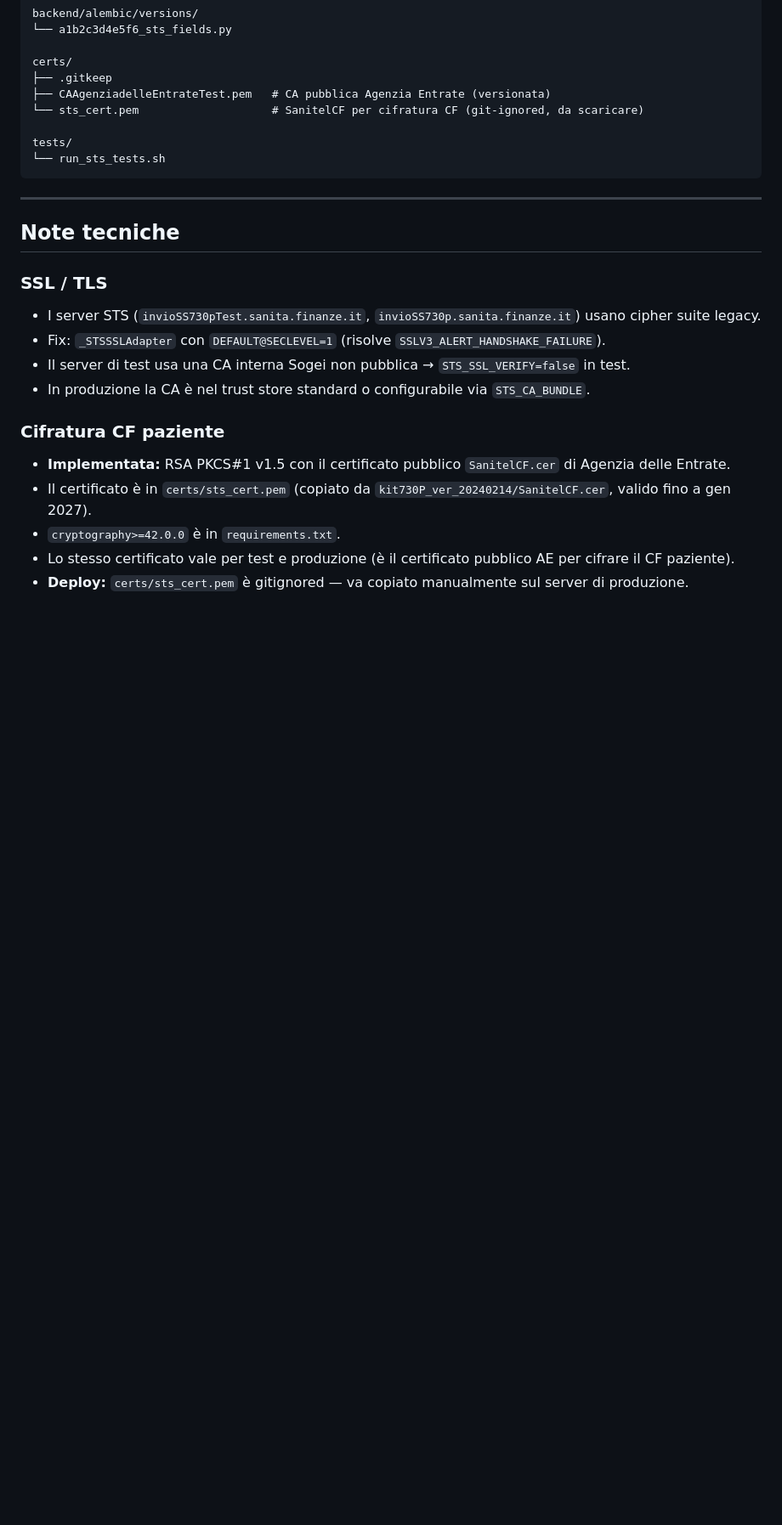
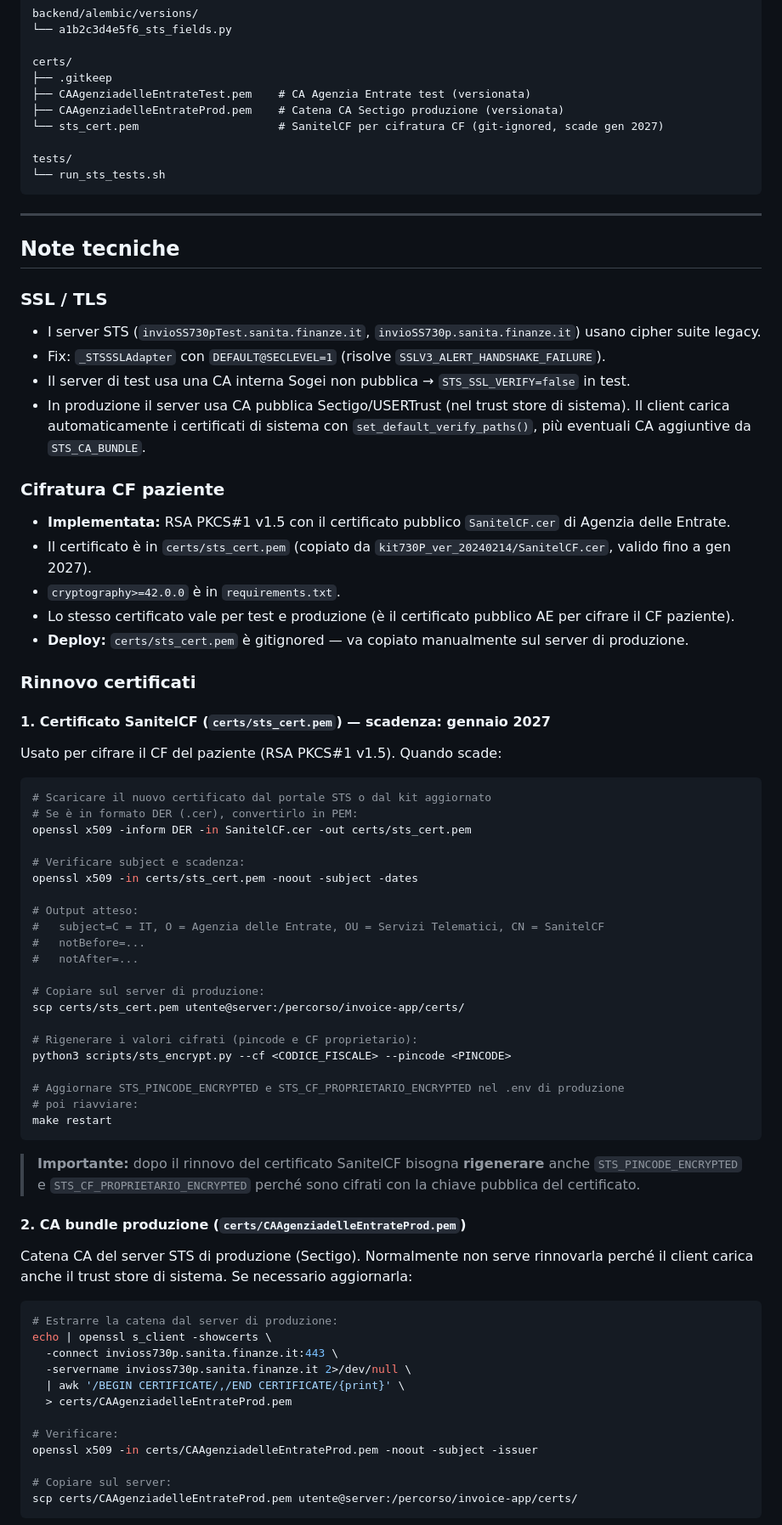
Before and after one commit to manzolo/gestione-fatture, a Markdown page: docs/sts-integration.md, the part around one of its changes. Shown at 85% size. GitHub-like rendering; blank space fills up the shorter version.

````diff
--- a/docs/sts-integration.md
+++ b/docs/sts-integration.md
@@ -100,8 +100,9 @@ backend/alembic/versions/
 
 certs/
 ├── .gitkeep
-├── CAAgenziadelleEntrateTest.pem   # CA pubblica Agenzia Entrate (versionata)
-└── sts_cert.pem                    # SanitelCF per cifratura CF (git-ignored, da scaricare)
+├── CAAgenziadelleEntrateTest.pem    # CA Agenzia Entrate test (versionata)
+├── CAAgenziadelleEntrateProd.pem    # Catena CA Sectigo produzione (versionata)
+└── sts_cert.pem                     # SanitelCF per cifratura CF (git-ignored, scade gen 2027)
 
 tests/
 └── run_sts_tests.sh
@@ -115,7 +116,7 @@ tests/
 - I server STS (`invioSS730pTest.sanita.finanze.it`, `invioSS730p.sanita.finanze.it`) usano cipher suite legacy.
 - Fix: `_STSSSLAdapter` con `DEFAULT@SECLEVEL=1` (risolve `SSLV3_ALERT_HANDSHAKE_FAILURE`).
 - Il server di test usa una CA interna Sogei non pubblica → `STS_SSL_VERIFY=false` in test.
-- In produzione la CA è nel trust store standard o configurabile via `STS_CA_BUNDLE`.
+- In produzione il server usa CA pubblica Sectigo/USERTrust (nel trust store di sistema). Il client carica automaticamente i certificati di sistema con `set_default_verify_paths()`, più eventuali CA aggiuntive da `STS_CA_BUNDLE`.
 
 ### Cifratura CF paziente
 - **Implementata:** RSA PKCS#1 v1.5 con il certificato pubblico `SanitelCF.cer` di Agenzia delle Entrate.
@@ -123,3 +124,55 @@ tests/
 - `cryptography>=42.0.0` è in `requirements.txt`.
 - Lo stesso certificato vale per test e produzione (è il certificato pubblico AE per cifrare il CF paziente).
 - **Deploy:** `certs/sts_cert.pem` è gitignored — va copiato manualmente sul server di produzione.
+
+### Rinnovo certificati
+
+#### 1. Certificato SanitelCF (`certs/sts_cert.pem`) — scadenza: gennaio 2027
+
+Usato per cifrare il CF del paziente (RSA PKCS#1 v1.5). Quando scade:
+
+```bash
+# Scaricare il nuovo certificato dal portale STS o dal kit aggiornato
+# Se è in formato DER (.cer), convertirlo in PEM:
+openssl x509 -inform DER -in SanitelCF.cer -out certs/sts_cert.pem
+
+# Verificare subject e scadenza:
+openssl x509 -in certs/sts_cert.pem -noout -subject -dates
+
+# Output atteso:
+#   subject=C = IT, O = Agenzia delle Entrate, OU = Servizi Telematici, CN = SanitelCF
+#   notBefore=...
+#   notAfter=...
+
+# Copiare sul server di produzione:
+scp certs/sts_cert.pem utente@server:/percorso/invoice-app/certs/
+
+# Rigenerare i valori cifrati (pincode e CF proprietario):
+python3 scripts/sts_encrypt.py --cf <CODICE_FISCALE> --pincode <PINCODE>
+
+# Aggiornare STS_PINCODE_ENCRYPTED e STS_CF_PROPRIETARIO_ENCRYPTED nel .env di produzione
+# poi riavviare:
+make restart
+```
+
+> **Importante:** dopo il rinnovo del certificato SanitelCF bisogna **rigenerare** anche `STS_PINCODE_ENCRYPTED` e `STS_CF_PROPRIETARIO_ENCRYPTED` perché sono cifrati con la chiave pubblica del certificato.
+
+#### 2. CA bundle produzione (`certs/CAAgenziadelleEntrateProd.pem`)
+
+Catena CA del server STS di produzione (Sectigo). Normalmente non serve rinnovarla perché il client carica anche il trust store di sistema. Se necessario aggiornarla:
+
+```bash
+# Estrarre la catena dal server di produzione:
+echo | openssl s_client -showcerts \
+  -connect invioss730p.sanita.finanze.it:443 \
+  -servername invioss730p.sanita.finanze.it 2>/dev/null \
+  | awk '/BEGIN CERTIFICATE/,/END CERTIFICATE/{print}' \
+  > certs/CAAgenziadelleEntrateProd.pem
+
+# Verificare:
+openssl x509 -in certs/CAAgenziadelleEntrateProd.pem -noout -subject -issuer
+
+# Copiare sul server:
+scp certs/CAAgenziadelleEntrateProd.pem utente@server:/percorso/invoice-app/certs/
+```
+
````
Also changed, not shown: other parts of docs/sts-integration.md (+28 -7 lines).
